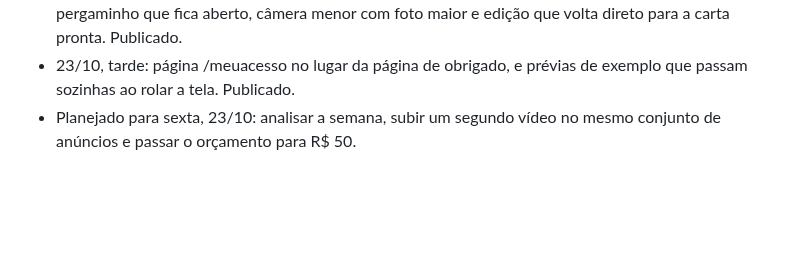
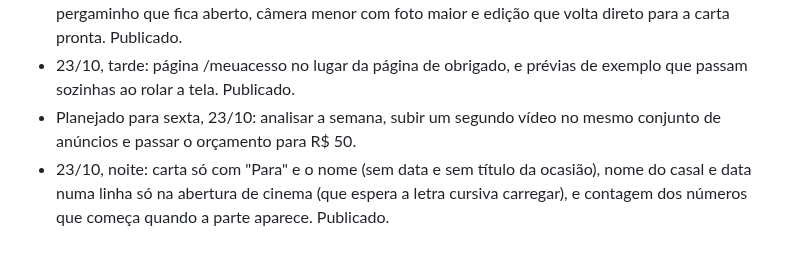
Before and after one commit to gustbeni/carta-com-proposito, a Markdown page: CLAUDE.md, the part around the change. GitHub-like rendering; blank space fills up the shorter version.

Commit message:
Publica as correções da carta (data, nome do casal, números)
Co-Authored-By: Claude Opus 5.5 <noreply@anthropic.com>
Claude-Session: https://claude.ai/code/session_01LYePSzb7HMuQM6BRFnq8LY

```diff
--- a/CLAUDE.md
+++ b/CLAUDE.md
@@ -102,3 +102,4 @@ Abra o `public/index.html` gerado no navegador e use "Ver prévia carta Premium"
 - 23/10, noite: oferta do Premium como etapa do criador, nova ordem da carta (música depois da roleta), pergaminho que fica aberto, câmera menor com foto maior e edição que volta direto para a carta pronta. Publicado.
 - 23/10, tarde: página /meuacesso no lugar da página de obrigado, e prévias de exemplo que passam sozinhas ao rolar a tela. Publicado.
 - Planejado para sexta, 23/10: analisar a semana, subir um segundo vídeo no mesmo conjunto de anúncios e passar o orçamento para R$ 50.
+- 23/10, noite: carta só com "Para" e o nome (sem data e sem título da ocasião), nome do casal e data numa linha só na abertura de cinema (que espera a letra cursiva carregar), e contagem dos números que começa quando a parte aparece. Publicado.
```
